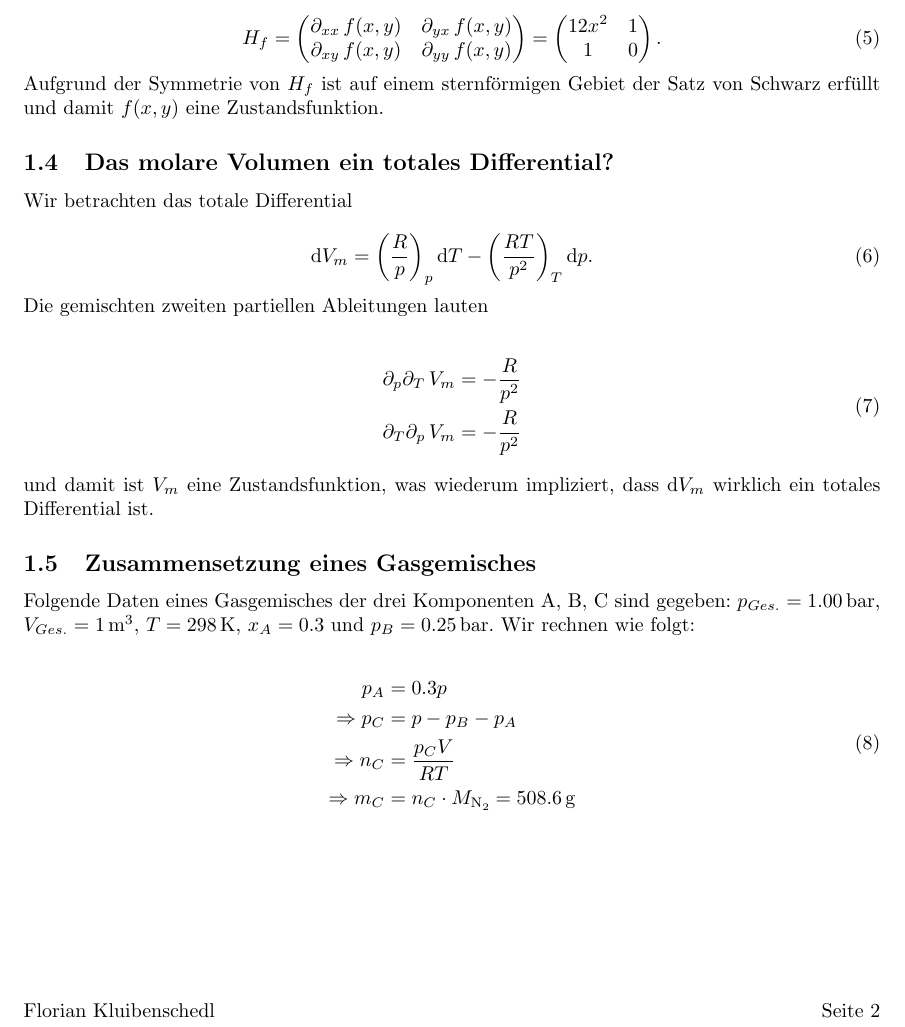
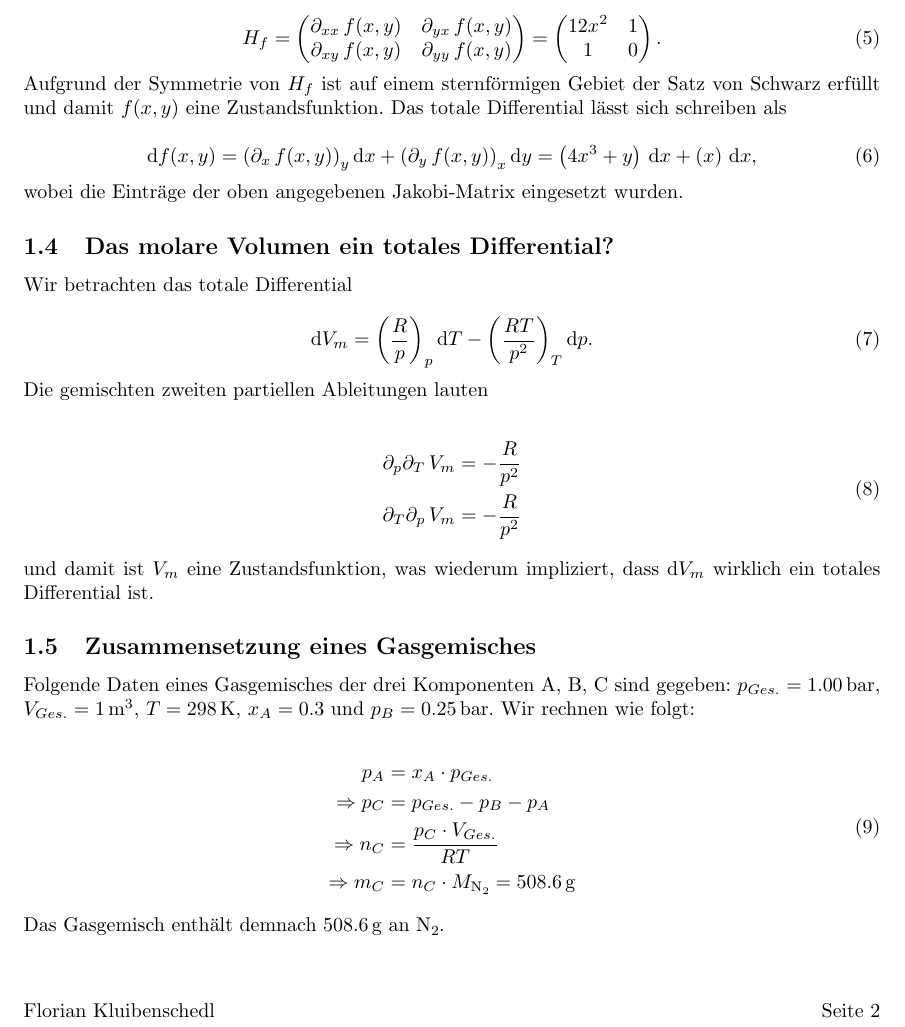
Before and after one commit to Progklui/studyChemistryFloKlui, a LaTeX problem sheet (Semester3/Thermodynamics/Assignments/Blatt1/Blatt.tex, which reads Semester3/Thermodynamics/Assignments/Blatt1/content/Blatt1.tex): part of page 2 of 2, cut so that both start at the same text. Compiled offline with pdfLaTeX.

Commit message:
Finalised hw

```diff
--- a/Semester3/Thermodynamics/Assignments/Blatt1/content/Blatt1.tex
+++ b/Semester3/Thermodynamics/Assignments/Blatt1/content/Blatt1.tex
@@ -60,7 +60,12 @@
       \begin{equation}
         H_f = \begin{pmatrix} \partial_{xx} \, f(x,y) & \partial_{yx} \, f(x,y)\\ \partial_{xy} \, f(x,y)& \partial_{yy} \, f(x,y) \end{pmatrix} = \begin{pmatrix} 12x^2& 1\\ 1& 0 \end{pmatrix}.
       \end{equation}
-    Aufgrund der Symmetrie von $H_f$ ist auf einem sternförmigen Gebiet der Satz von Schwarz erfüllt und damit $f(x,y)$ eine Zustandsfunktion.
+    Aufgrund der Symmetrie von $H_f$ ist auf einem sternförmigen Gebiet der Satz von Schwarz erfüllt und damit $f(x,y)$ eine Zustandsfunktion. Das totale Differential lässt sich schreiben als
+
+      \begin{equation}
+        \text{d} f(x,y) = \left(\partial_{x} \, f(x,y)\right)_y \text{d} x + \left(\partial_{y} \, f(x,y)\right)_x \text{d} y = \left(4x^3 + y\right) \, \text{d} x + \left(x\right) \, \text{d} x,
+      \end{equation}
+    wobei die Einträge der oben angegebenen Jakobi-Matrix eingesetzt wurden.
 
   \subsection{Das molare Volumen ein totales Differential?}
 
@@ -85,9 +90,10 @@
 
     \begin{equation}
       \begin{split}
-        p_A &= 0.3 p \\
-        \Rightarrow p_C &= p - p_B - p_A \\
-        \Rightarrow n_C &= \frac{p_C V}{RT} \\
+        p_A &= x_A \cdot p_{Ges.} \\
+        \Rightarrow p_C &= p_{Ges.} - p_B - p_A \\
+        \Rightarrow n_C &= \frac{p_C \cdot V_{Ges.}}{RT} \\
         \Rightarrow m_C &= n_C \cdot M_{\ch{N2}} = \SI[mode=text]{508.6}{\gram}
       \end{split}
     \end{equation}
+    Das Gasgemisch enthält demnach \SI[mode=text]{508.6}{\gram} an \ch{N2}.
```
Also changed, not shown: Semester3/Thermodynamics/Assignments/Blatt1/Blatt.pdf, 3 other files.
